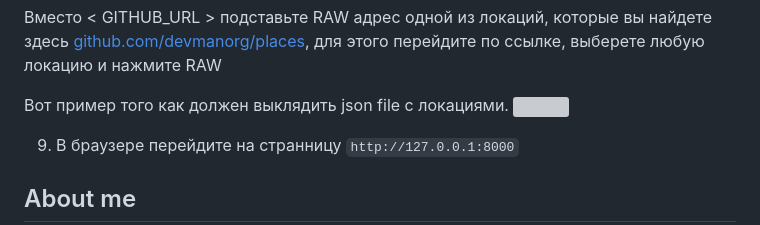
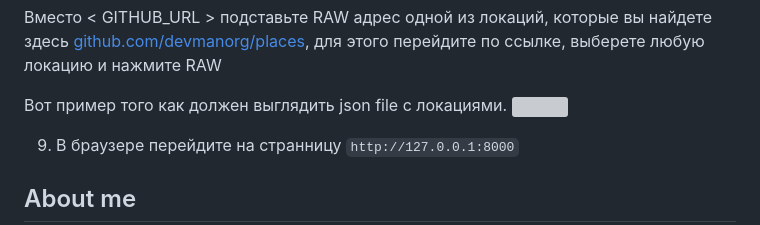
Before and after one commit to Maxim-Pekov/yandex-afisha-django, a Markdown page: README.md, the part around the change. Rendered like a GitHub page; grey boxes are pictures that could not be loaded.

Commit message:
Refactoring README.md

```diff
--- a/README.md
+++ b/README.md
@@ -91,7 +91,7 @@ python manage.py load_place --json_url < GITHUB_URL >
 [github.com/devmanorg/places](https://github.com/devmanorg/where-to-go-places/tree/master/places),
 для этого перейдите по ссылке, выберете любую локацию и нажмите RAW
 
-Вот пример того как должен выклядить json file с локациями.
+Вот пример того как должен выглядить json file с локациями.
 ![](./afisha_project/where_to_go/static/where_to_go/images/json_github.png)
 
 9. В браузере перейдите на странницу `http://127.0.0.1:8000`
```
